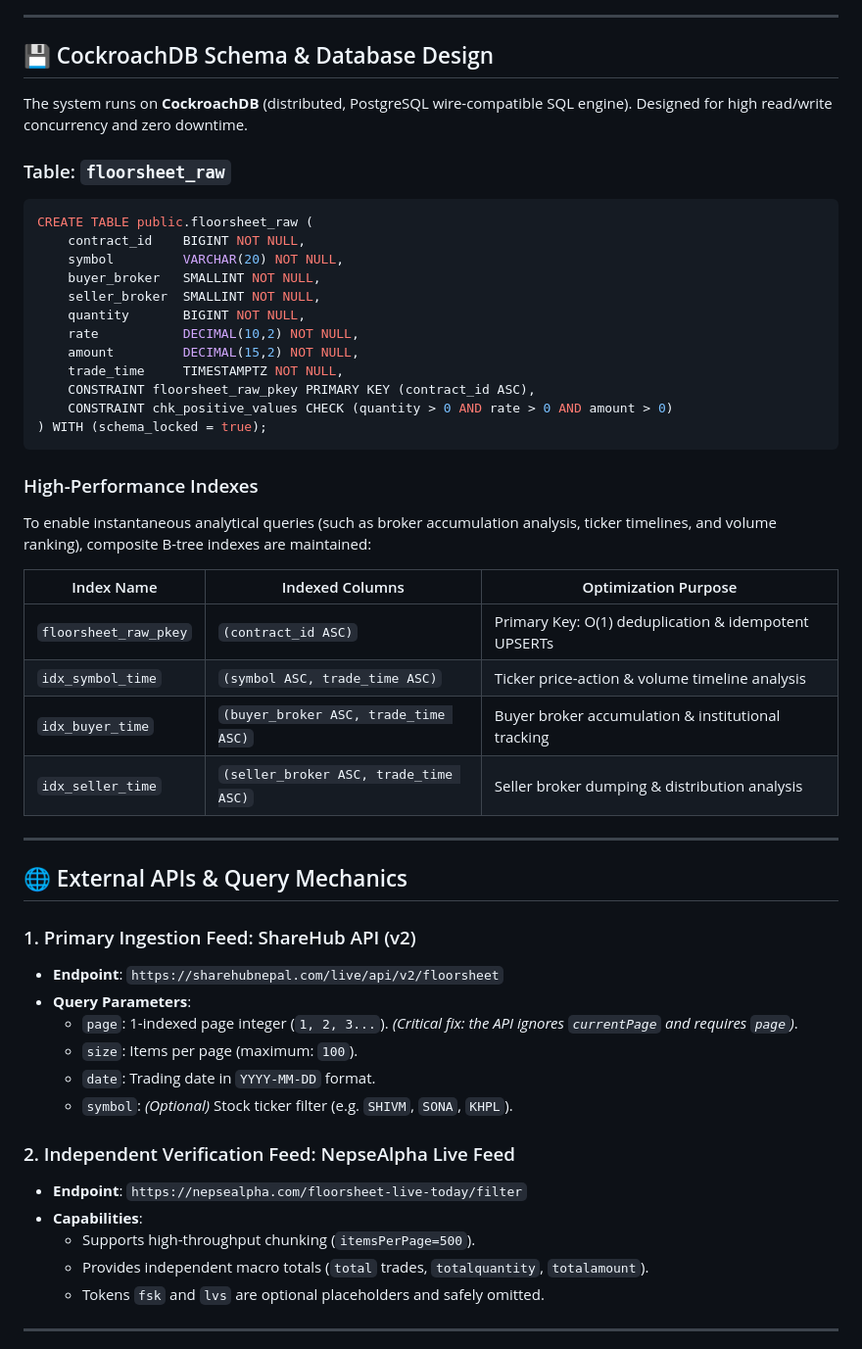
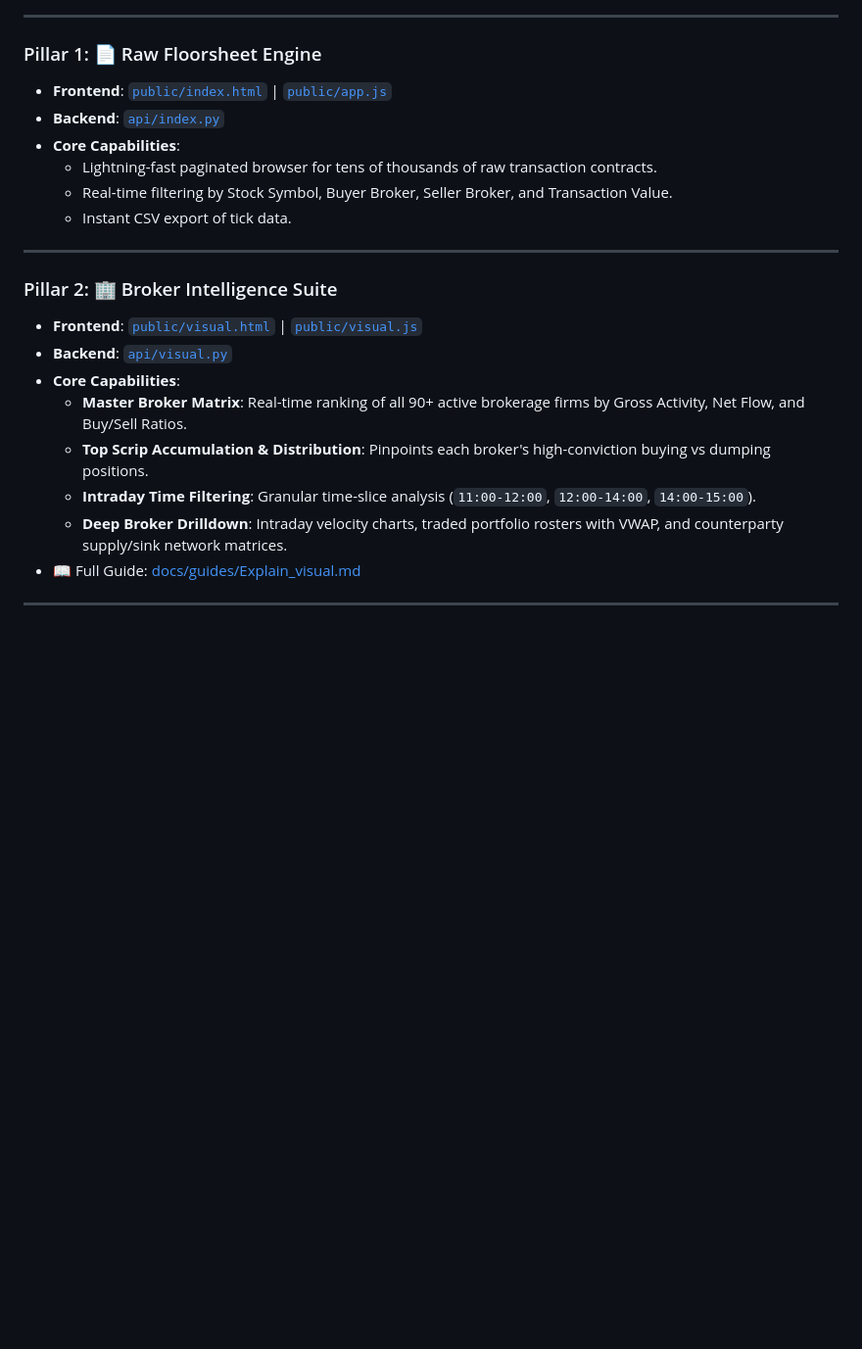
Before and after one commit to DayaSah/Floorsheet_cockroachlabs, a Markdown page: README.md, the part around one of its changes. Shown at 98% size. Drawn GitHub-style; blank space fills up the shorter version.

````diff
--- a/README.md
+++ b/README.md
@@ -72,55 +87,25 @@ flowchart TD
 
 ---
 
-## 💾 CockroachDB Schema & Database Design
-
-The system runs on **CockroachDB** (distributed, PostgreSQL wire-compatible SQL engine). Designed for high read/write concurrency and zero downtime.
-
-### Table: `floorsheet_raw`
-
-```sql
-CREATE TABLE public.floorsheet_raw (
-    contract_id    BIGINT NOT NULL,
-    symbol         VARCHAR(20) NOT NULL,
-    buyer_broker   SMALLINT NOT NULL,
-    seller_broker  SMALLINT NOT NULL,
-    quantity       BIGINT NOT NULL,
-    rate           DECIMAL(10,2) NOT NULL,
-    amount         DECIMAL(15,2) NOT NULL,
-    trade_time     TIMESTAMPTZ NOT NULL,
-    CONSTRAINT floorsheet_raw_pkey PRIMARY KEY (contract_id ASC),
-    CONSTRAINT chk_positive_values CHECK (quantity > 0 AND rate > 0 AND amount > 0)
-) WITH (schema_locked = true);
-```
-
-### High-Performance Indexes
-To enable instantaneous analytical queries (such as broker accumulation analysis, ticker timelines, and volume ranking), composite B-tree indexes are maintained:
-
-| Index Name | Indexed Columns | Optimization Purpose |
-|---|---|---|
-| `floorsheet_raw_pkey` | `(contract_id ASC)` | Primary Key: O(1) deduplication & idempotent UPSERTs |
-| `idx_symbol_time` | `(symbol ASC, trade_time ASC)` | Ticker price-action & volume timeline analysis |
-| `idx_buyer_time` | `(buyer_broker ASC, trade_time ASC)` | Buyer broker accumulation & institutional tracking |
-| `idx_seller_time` | `(seller_broker ASC, trade_time ASC)` | Seller broker dumping & distribution analysis |
+### Pillar 1: 📄 Raw Floorsheet Engine
+* **Frontend**: [`public/index.html`](file:///home/jagdish/Desktop/Sandbox/Floorsheet%20Visualization/Floorsheet_cockroachlabs-main/public/index.html) | [`public/app.js`](file:///home/jagdish/Desktop/Sandbox/Floorsheet%20Visualization/Floorsheet_cockroachlabs-main/public/app.js)
+* **Backend**: [`api/index.py`](file:///home/jagdish/Desktop/Sandbox/Floorsheet%20Visualization/Floorsheet_cockroachlabs-main/api/index.py)
+* **Core Capabilities**:
+  * Lightning-fast paginated browser for tens of thousands of raw transaction contracts.
+  * Real-time filtering by Stock Symbol, Buyer Broker, Seller Broker, and Transaction Value.
+  * Instant CSV export of tick data.
 
 ---
 
-## 🌐 External APIs & Query Mechanics
-
-### 1. Primary Ingestion Feed: ShareHub API (v2)
-- **Endpoint**: `https://sharehubnepal.com/live/api/v2/floorsheet`
-- **Query Parameters**:
-  - `page`: 1-indexed page integer (`1, 2, 3...`). *(Critical fix: the API ignores `currentPage` and requires `page`)*.
-  - `size`: Items per page (maximum: `100`).
-  - `date`: Trading date in `YYYY-MM-DD` format.
-  - `symbol`: *(Optional)* Stock ticker filter (e.g. `SHIVM`, `SONA`, `KHPL`).
-
-### 2. Independent Verification Feed: NepseAlpha Live Feed
-- **Endpoint**: `https://nepsealpha.com/floorsheet-live-today/filter`
-- **Capabilities**:
-  - Supports high-throughput chunking (`itemsPerPage=500`).
-  - Provides independent macro totals (`total` trades, `totalquantity`, `totalamount`).
-  - Tokens `fsk` and `lvs` are optional placeholders and safely omitted.
+### Pillar 2: 🏢 Broker Intelligence Suite
+* **Frontend**: [`public/visual.html`](file:///home/jagdish/Desktop/Sandbox/Floorsheet%20Visualization/Floorsheet_cockroachlabs-main/public/visual.html) | [`public/visual.js`](file:///home/jagdish/Desktop/Sandbox/Floorsheet%20Visualization/Floorsheet_cockroachlabs-main/public/visual.js)
+* **Backend**: [`api/visual.py`](file:///home/jagdish/Desktop/Sandbox/Floorsheet%20Visualization/Floorsheet_cockroachlabs-main/api/visual.py)
+* **Core Capabilities**:
+  * **Master Broker Matrix**: Real-time ranking of all 90+ active brokerage firms by Gross Activity, Net Flow, and Buy/Sell Ratios.
+  * **Top Scrip Accumulation & Distribution**: Pinpoints each broker's high-conviction buying vs dumping positions.
+  * **Intraday Time Filtering**: Granular time-slice analysis (`11:00-12:00`, `12:00-14:00`, `14:00-15:00`).
+  * **Deep Broker Drilldown**: Intraday velocity charts, traded portfolio rosters with VWAP, and counterparty supply/sink network matrices.
+* 📖 Full Guide: [docs/guides/Explain_visual.md](file:///home/jagdish/Desktop/Sandbox/Floorsheet%20Visualization/Floorsheet_cockroachlabs-main/docs/guides/Explain_visual.md)
 
 ---
 
````
Also changed, not shown: other parts of README.md (+274 -227 lines).
